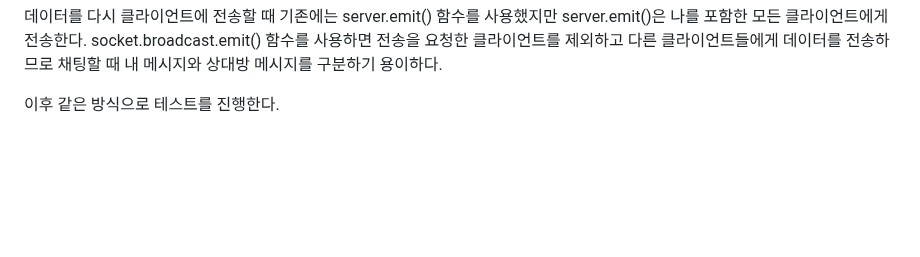
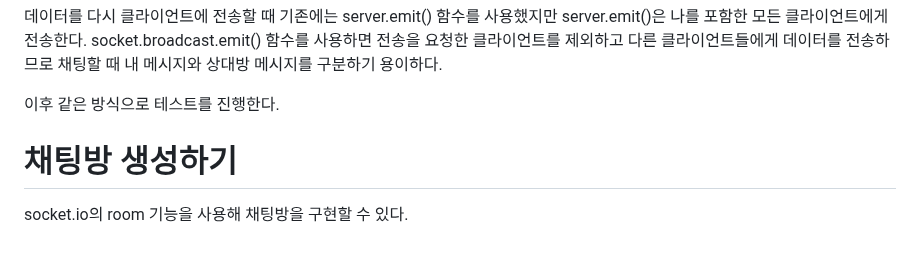
Before and after one commit to akm4545/nodejs_study, a Markdown page: chapter14/README.MD, the part around the change. Rendered like a GitHub page; blank space fills up the shorter version.

Commit message:
chapter14

```diff
--- a/chapter14/README.MD
+++ b/chapter14/README.MD
@@ -261,3 +261,6 @@ socket.broadcast.emit() 함수를 사용하면 전송을 요청한 클라이언
 상대방 메시지를 구분하기 용이하다.
 
 이후 같은 방식으로 테스트를 진행한다.
+
+# **채팅방 생성하기**
+socket.io의 room 기능을 사용해 채팅방을 구현할 수 있다.
```
